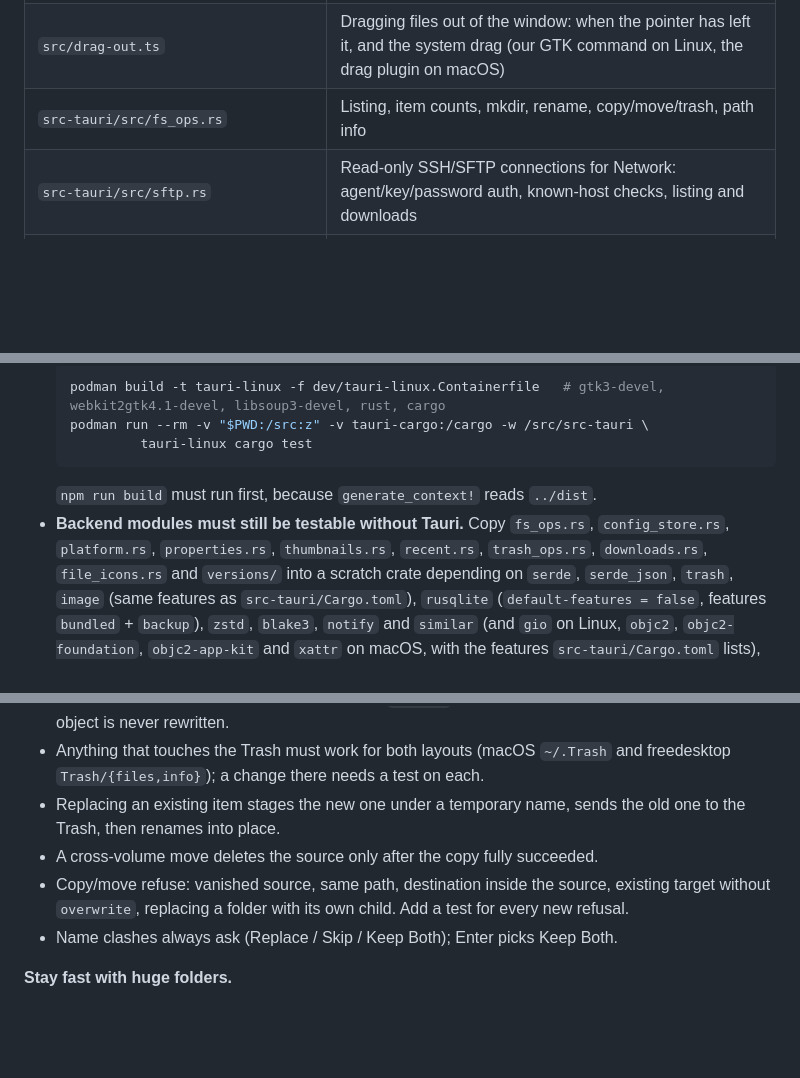
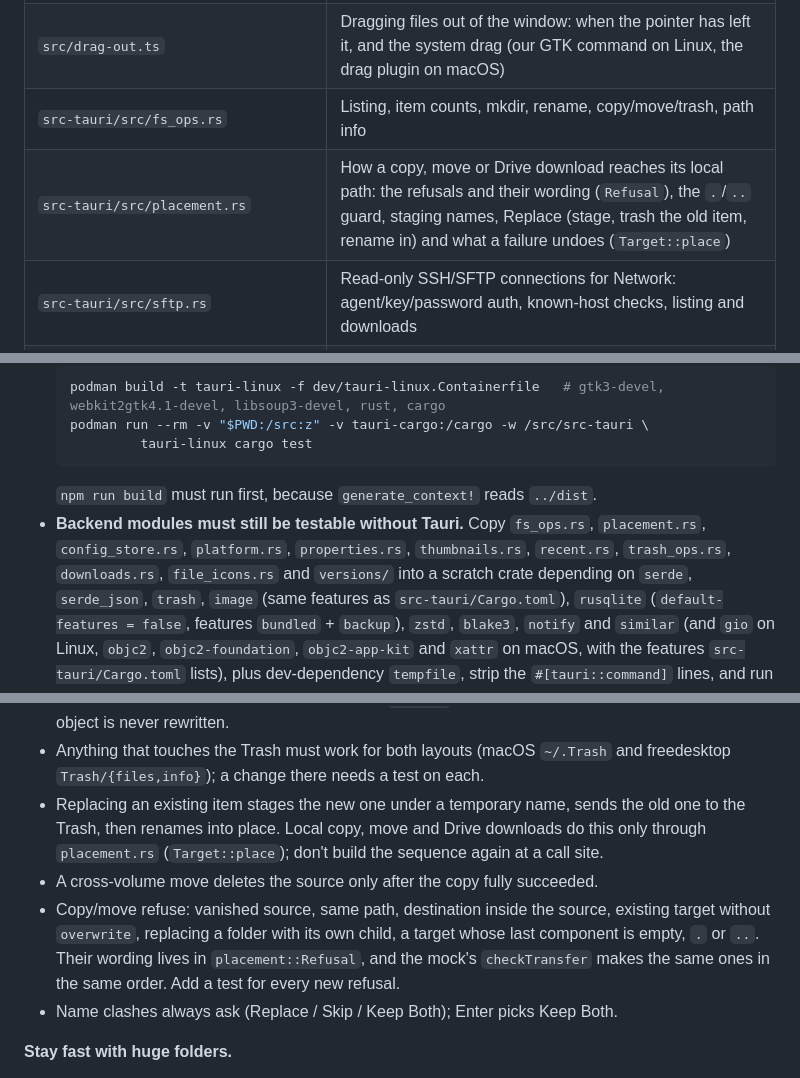
Before and after one commit to ahmadsayed/unshitty-mac-filebrowser, a Markdown page: AGENTS.md, 3 parts joined by grey strips. Drawn GitHub-style; blank space fills up the shorter version.

Commit message:
docs: describe the placement module in AGENTS.md
A row for src-tauri/src/placement.rs in the layout table, and the file
in the list of backend modules to copy into the scratch crate (it uses
no Tauri types).

The data-safety rules now say where Replace's sequence and the refusal
wording live, so a new caller goes through `Target::place` instead of
building the sequence again, and they list the new refusal of a target
named empty, `.` or `..`, and that the mock's checkTransfer mirrors the
backend's order.

Co-Authored-By: Claude Opus 5.5 <noreply@anthropic.com>

````diff
--- a/AGENTS.md
+++ b/AGENTS.md
@@ -42,6 +42,7 @@ in `docs/superpowers/plans/`. Read the spec before changing behaviour.
 | `src/updates.ts` | Check for Updates dialogs: offer, download progress, restart, failures |
 | `src/drag-out.ts` | Dragging files out of the window: when the pointer has left it, and the system drag (our GTK command on Linux, the drag plugin on macOS) |
 | `src-tauri/src/fs_ops.rs` | Listing, item counts, mkdir, rename, copy/move/trash, path info |
+| `src-tauri/src/placement.rs` | How a copy, move or Drive download reaches its local path: the refusals and their wording (`Refusal`), the `.`/`..` guard, staging names, Replace (stage, trash the old item, rename in) and what a failure undoes (`Target::place`) |
 | `src-tauri/src/sftp.rs` | Read-only SSH/SFTP connections for Network: agent/key/password auth, known-host checks, listing and downloads |
 | `src-tauri/src/share/file_share.rs`, `file_link.rs` | Send with QR Code: hashing, the separate iroh endpoint and serving (`file_share`); the ticket, file list and `filebrowser/file/2` wire format (the page still reads version 1 links), compiled into the phone page too (`file_link`) |
 | `web/file-get/` | The page a phone opens from the QR code: Rust → WebAssembly (iroh in the browser), `build.sh`, `serve.sh` (test from this computer), published by `.github/workflows/file-page.yml`; `static/get/preview.js` (file types and sizes, the image preview, the rows for several files) is tested in `tests/file-page.test.ts` |
@@ -135,7 +136,7 @@ GPL-3.0-or-later).
   ```
   `npm run build` must run first, because `generate_context!` reads `../dist`.
 - **Backend modules must still be testable without Tauri.** Copy `fs_ops.rs`,
-  `config_store.rs`, `platform.rs`, `properties.rs`, `thumbnails.rs`, `recent.rs`,
+  `placement.rs`, `config_store.rs`, `platform.rs`, `properties.rs`, `thumbnails.rs`, `recent.rs`,
   `trash_ops.rs`, `downloads.rs`, `file_icons.rs` and `versions/` into a scratch crate depending on `serde`,
   `serde_json`, `trash`, `image` (same features as `src-tauri/Cargo.toml`),
   `rusqlite` (`default-features = false`, features `bundled` + `backup`), `zstd`,
@@ -205,11 +206,15 @@ GPL-3.0-or-later).
 - Anything that touches the Trash must work for both layouts (macOS `~/.Trash`
   and freedesktop `Trash/{files,info}`); a change there needs a test on each.
 - Replacing an existing item stages the new one under a temporary name, sends
-  the old one to the Trash, then renames into place.
+  the old one to the Trash, then renames into place. Local copy, move and
+  Drive downloads do this only through `placement.rs` (`Target::place`);
+  don't build the sequence again at a call site.
 - A cross-volume move deletes the source only after the copy fully succeeded.
 - Copy/move refuse: vanished source, same path, destination inside the source,
-  existing target without `overwrite`, replacing a folder with its own child.
-  Add a test for every new refusal.
+  existing target without `overwrite`, replacing a folder with its own child,
+  a target whose last component is empty, `.` or `..`. Their wording lives in
+  `placement::Refusal`, and the mock's `checkTransfer` makes the same ones in
+  the same order. Add a test for every new refusal.
 - Name clashes always ask (Replace / Skip / Keep Both); Enter picks Keep Both.
 
 **Stay fast with huge folders.**
````
